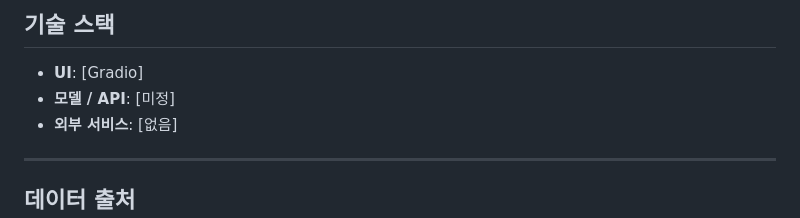
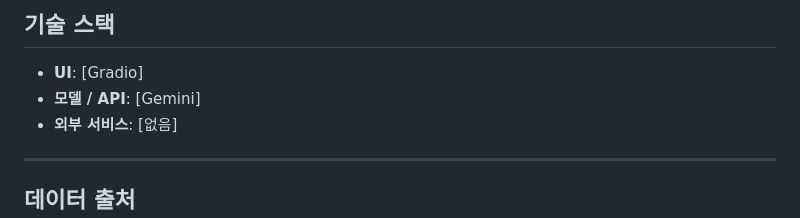
Before and after one commit to ujy0203/s14-aiweb2026, a Markdown page: contents.md, the part around one of its changes. Drawn GitHub-style.

```diff
--- a/contents.md
+++ b/contents.md
@@ -65,7 +65,7 @@
 ## 기술 스택
 
 - **UI**: [Gradio]
-- **모델 / API**: [미정]
+- **모델 / API**: [Gemini]
 - **외부 서비스**: [없음]
 
 ---
```
Also changed, not shown: other parts of contents.md (+7 -7 lines).
